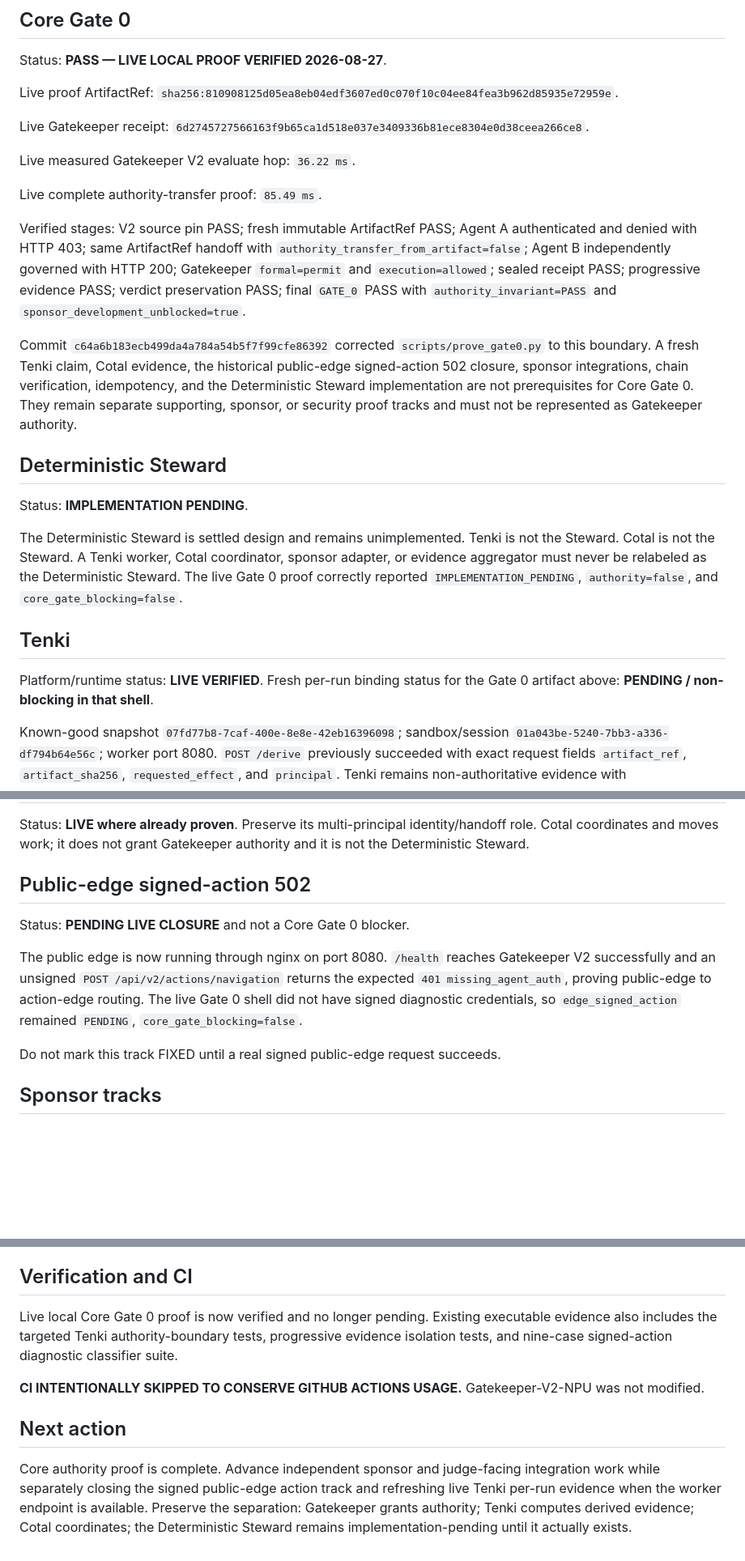
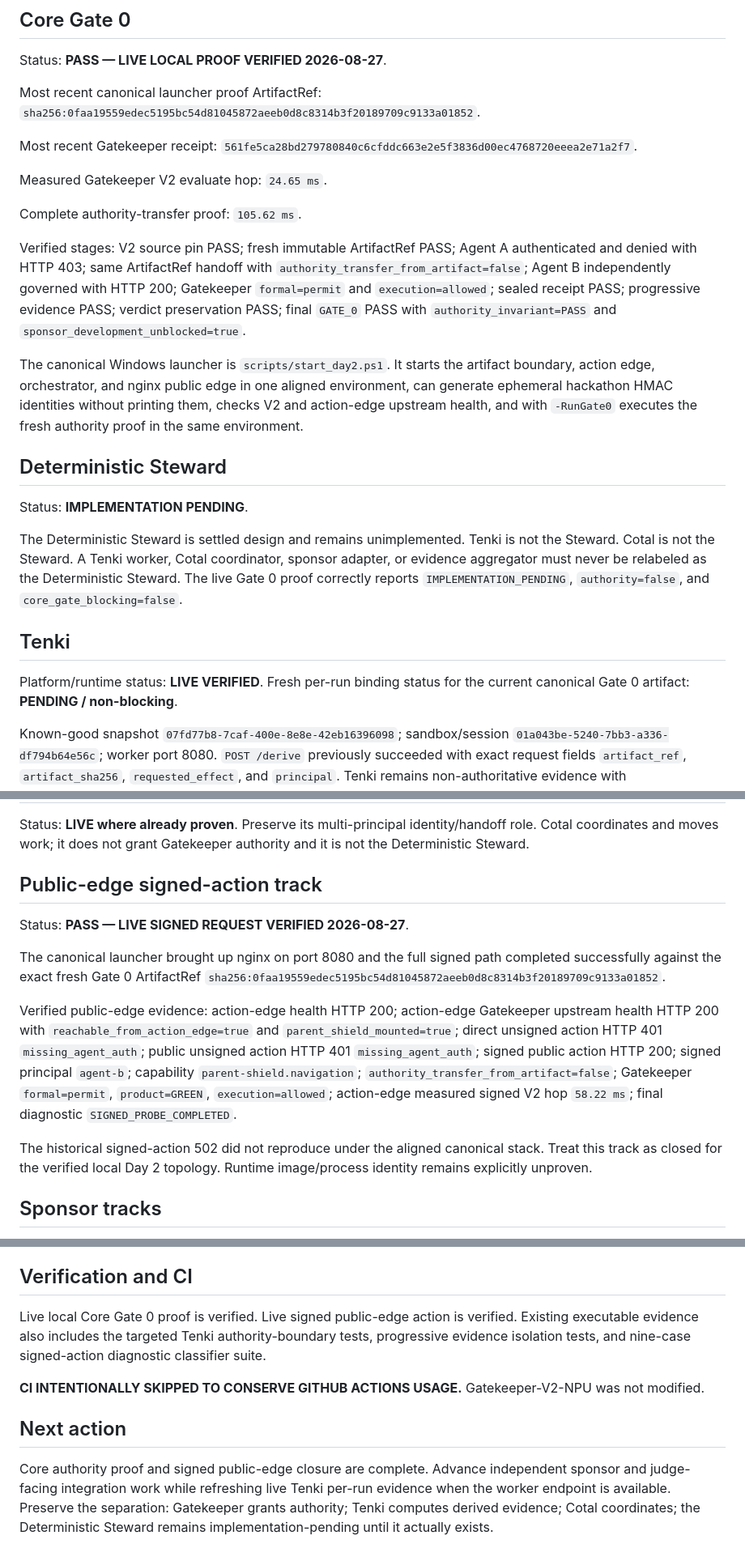
Before and after one commit to OakandSparrowSystemsEnterprises/Runtype-hackathon, a Markdown page: HACKATHON_CHECKPOINT.md, 3 parts joined by grey strips. Shown at 81% size. Rendered like a GitHub page; blank space fills up the shorter version.

Commit message:
Record live signed public-edge PASS and canonical Day 2 launcher proof

```diff
--- a/HACKATHON_CHECKPOINT.md
+++ b/HACKATHON_CHECKPOINT.md
@@ -12,27 +12,27 @@ The repaired ontology remains V2-owned and is not duplicated here.
 
 Status: **PASS — LIVE LOCAL PROOF VERIFIED 2026-08-27**.
 
-Live proof ArtifactRef: `sha256:810908125d05ea8eb04edf3607ed0c070f10c04ee84fea3b962d85935e72959e`.
+Most recent canonical launcher proof ArtifactRef: `sha256:0faa19559edec5195bc54d81045872aeeb0d8c8314b3f20189709c9133a01852`.
 
-Live Gatekeeper receipt: `6d2745727566163f9b65ca1d518e037e3409336b81ece8304e0d38ceea266ce8`.
+Most recent Gatekeeper receipt: `561fe5ca28bd279780840c6cfddc663e2e5f3836d00ec4768720eeea2e71a2f7`.
 
-Live measured Gatekeeper V2 evaluate hop: `36.22 ms`.
+Measured Gatekeeper V2 evaluate hop: `24.65 ms`.
 
-Live complete authority-transfer proof: `85.49 ms`.
+Complete authority-transfer proof: `105.62 ms`.
 
 Verified stages: V2 source pin PASS; fresh immutable ArtifactRef PASS; Agent A authenticated and denied with HTTP 403; same ArtifactRef handoff with `authority_transfer_from_artifact=false`; Agent B independently governed with HTTP 200; Gatekeeper `formal=permit` and `execution=allowed`; sealed receipt PASS; progressive evidence PASS; verdict preservation PASS; final `GATE_0` PASS with `authority_invariant=PASS` and `sponsor_development_unblocked=true`.
 
-Commit `c64a6b183ecb499da4a784a54b5f7f99cfe86392` corrected `scripts/prove_gate0.py` to this boundary. A fresh Tenki claim, Cotal evidence, the historical public-edge signed-action 502 closure, sponsor integrations, chain verification, idempotency, and the Deterministic Steward implementation are not prerequisites for Core Gate 0. They remain separate supporting, sponsor, or security proof tracks and must not be represented as Gatekeeper authority.
+The canonical Windows launcher is `scripts/start_day2.ps1`. It starts the artifact boundary, action edge, orchestrator, and nginx public edge in one aligned environment, can generate ephemeral hackathon HMAC identities without printing them, checks V2 and action-edge upstream health, and with `-RunGate0` executes the fresh authority proof in the same environment.
 
 ## Deterministic Steward
 
 Status: **IMPLEMENTATION PENDING**.
 
-The Deterministic Steward is settled design and remains unimplemented. Tenki is not the Steward. Cotal is not the Steward. A Tenki worker, Cotal coordinator, sponsor adapter, or evidence aggregator must never be relabeled as the Deterministic Steward. The live Gate 0 proof correctly reported `IMPLEMENTATION_PENDING`, `authority=false`, and `core_gate_blocking=false`.
+The Deterministic Steward is settled design and remains unimplemented. Tenki is not the Steward. Cotal is not the Steward. A Tenki worker, Cotal coordinator, sponsor adapter, or evidence aggregator must never be relabeled as the Deterministic Steward. The live Gate 0 proof correctly reports `IMPLEMENTATION_PENDING`, `authority=false`, and `core_gate_blocking=false`.
 
 ## Tenki
 
-Platform/runtime status: **LIVE VERIFIED**. Fresh per-run binding status for the Gate 0 artifact above: **PENDING / non-blocking in that shell**.
+Platform/runtime status: **LIVE VERIFIED**. Fresh per-run binding status for the current canonical Gate 0 artifact: **PENDING / non-blocking**.
 
 Known-good snapshot `07fd77b8-7caf-400e-8e8e-42eb16396098`; sandbox/session `01a043be-5240-7bb3-a336-df794b64e56c`; worker port 8080. `POST /derive` previously succeeded with exact request fields `artifact_ref`, `artifact_sha256`, `requested_effect`, and `principal`. Tenki remains non-authoritative evidence with `authority=false`, `compute_plane=tenki`, and `role=derived_claim_only`.
 
@@ -44,13 +44,15 @@ Dynamic per-run binding is committed in `07a8d9c3cb2ce2b402dbe490232815159d0d0d4
 
 Status: **LIVE where already proven**. Preserve its multi-principal identity/handoff role. Cotal coordinates and moves work; it does not grant Gatekeeper authority and it is not the Deterministic Steward.
 
-## Public-edge signed-action 502
+## Public-edge signed-action track
 
-Status: **PENDING LIVE CLOSURE** and not a Core Gate 0 blocker.
+Status: **PASS — LIVE SIGNED REQUEST VERIFIED 2026-08-27**.
 
-The public edge is now running through nginx on port 8080. `/health` reaches Gatekeeper V2 successfully and an unsigned `POST /api/v2/actions/navigation` returns the expected `401 missing_agent_auth`, proving public-edge to action-edge routing. The live Gate 0 shell did not have signed diagnostic credentials, so `edge_signed_action` remained `PENDING`, `core_gate_blocking=false`.
+The canonical launcher brought up nginx on port 8080 and the full signed path completed successfully against the exact fresh Gate 0 ArtifactRef `sha256:0faa19559edec5195bc54d81045872aeeb0d8c8314b3f20189709c9133a01852`.
 
-Do not mark this track FIXED until a real signed public-edge request succeeds.
+Verified public-edge evidence: action-edge health HTTP 200; action-edge Gatekeeper upstream health HTTP 200 with `reachable_from_action_edge=true` and `parent_shield_mounted=true`; direct unsigned action HTTP 401 `missing_agent_auth`; public unsigned action HTTP 401 `missing_agent_auth`; signed public action HTTP 200; signed principal `agent-b`; capability `parent-shield.navigation`; `authority_transfer_from_artifact=false`; Gatekeeper `formal=permit`, `product=GREEN`, `execution=allowed`; action-edge measured signed V2 hop `58.22 ms`; final diagnostic `SIGNED_PROBE_COMPLETED`.
+
+The historical signed-action 502 did not reproduce under the aligned canonical stack. Treat this track as closed for the verified local Day 2 topology. Runtime image/process identity remains explicitly unproven.
 
 ## Sponsor tracks
 
@@ -62,10 +64,10 @@ Source pin remains Gatekeeper-V2-NPU commit `338a126521a8427fe5d1988d0a1381affe8
 
 ## Verification and CI
 
-Live local Core Gate 0 proof is now verified and no longer pending. Existing executable evidence also includes the targeted Tenki authority-boundary tests, progressive evidence isolation tests, and nine-case signed-action diagnostic classifier suite.
+Live local Core Gate 0 proof is verified. Live signed public-edge action is verified. Existing executable evidence also includes the targeted Tenki authority-boundary tests, progressive evidence isolation tests, and nine-case signed-action diagnostic classifier suite.
 
 **CI INTENTIONALLY SKIPPED TO CONSERVE GITHUB ACTIONS USAGE.** Gatekeeper-V2-NPU was not modified.
 
 ## Next action
 
-Core authority proof is complete. Advance independent sponsor and judge-facing integration work while separately closing the signed public-edge action track and refreshing live Tenki per-run evidence when the worker endpoint is available. Preserve the separation: Gatekeeper grants authority; Tenki computes derived evidence; Cotal coordinates; the Deterministic Steward remains implementation-pending until it actually exists.
+Core authority proof and signed public-edge closure are complete. Advance independent sponsor and judge-facing integration work while refreshing live Tenki per-run evidence when the worker endpoint is available. Preserve the separation: Gatekeeper grants authority; Tenki computes derived evidence; Cotal coordinates; the Deterministic Steward remains implementation-pending until it actually exists.
```
